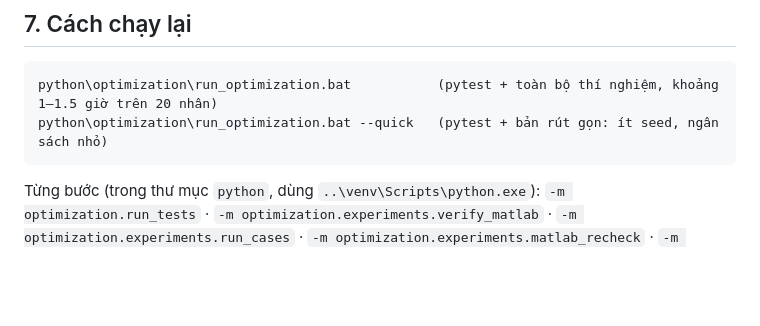
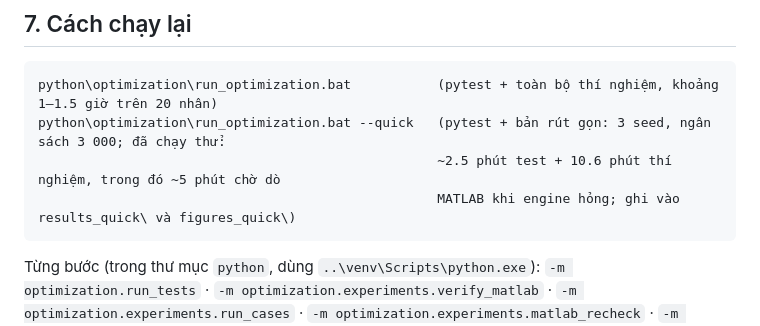
Before and after one commit to thvien-vo/CompositeAgent_LLM, a Markdown page: deliverables/optimization/BAO_CAO_LOP1.md, the part around the change. GitHub-like rendering; blank space fills up the shorter version.

Commit message:
Report: quick-mode timing

````diff
--- a/deliverables/optimization/BAO_CAO_LOP1.md
+++ b/deliverables/optimization/BAO_CAO_LOP1.md
@@ -454,7 +454,9 @@ optimization.experiments.matlab_recheck` (trong thư mục `python`) sẽ kiểm
 
 ```
 python\optimization\run_optimization.bat           (pytest + toàn bộ thí nghiệm, khoảng 1–1.5 giờ trên 20 nhân)
-python\optimization\run_optimization.bat --quick   (pytest + bản rút gọn: ít seed, ngân sách nhỏ)
+python\optimization\run_optimization.bat --quick   (pytest + bản rút gọn: 3 seed, ngân sách 3 000; đã chạy thử:
+                                                   ~2.5 phút test + 10.6 phút thí nghiệm, trong đó ~5 phút chờ dò
+                                                   MATLAB khi engine hỏng; ghi vào results_quick\ và figures_quick\)
 ```
 Từng bước (trong thư mục `python`, dùng `..\venv\Scripts\python.exe`):
 `-m optimization.run_tests` · `-m optimization.experiments.verify_matlab` · `-m optimization.experiments.run_cases`
````
